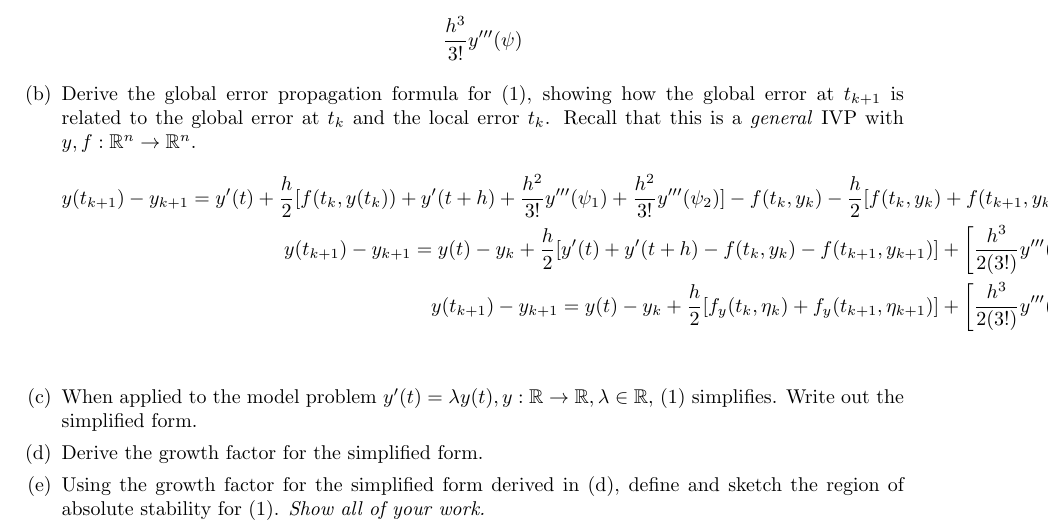
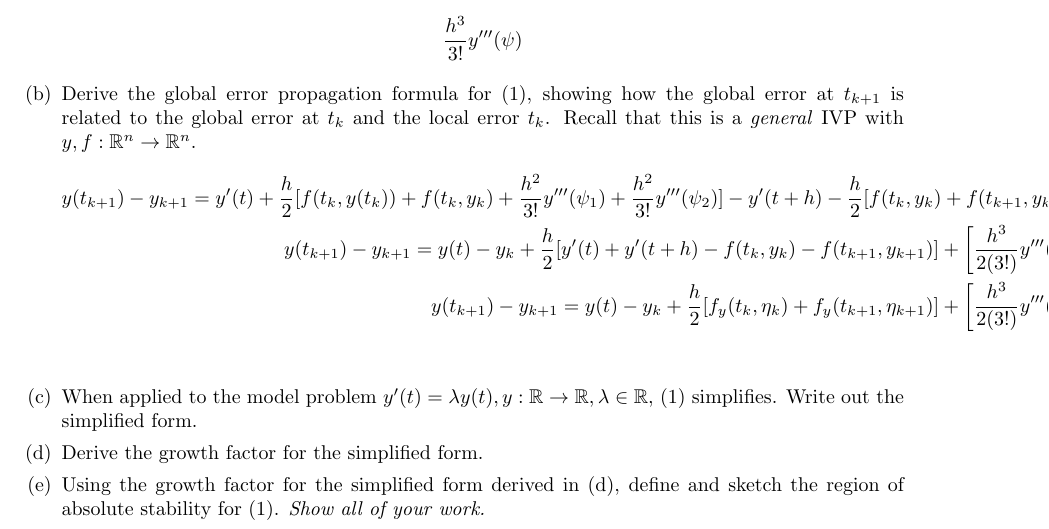
Before and after one commit to poonkeegan/school, a LaTeX document (cscd37/assgn3.tex): part of page 2 of 2, cut so that both start at the same text. Compiled offline with pdfLaTeX.

Commit message:
Fri Apr  6 17:31:58 EDT 2018

```diff
--- a/cscd37/assgn3.tex
+++ b/cscd37/assgn3.tex
@@ -172,10 +172,10 @@ poonkeeg\\
                 \mathbb{R}^n \rightarrow \mathbb{R}^n$.
                 \begin{align*} y(t_{k+1}) - y_{k+1} =
                y'(t) + \frac{h}{2}
-               [f(t_k, y(t_k)) + y'(t + h)
+               [f(t_k, y(t_k)) + f(t_k, y_k)
                + \frac{h^2}{3!}y'''(\psi_1)
                + \frac{h^2}{3!}y'''(\psi_2)]
-               - f(t_k, y_k) - \frac{h}{2}[f(t_k, y_k)
+               - y'(t + h) - \frac{h}{2}[f(t_k, y_k)
                + f(t_{k+1}, y_{k+1})] \\
                y(t_{k+1}) - y_{k+1} =
                y(t) - y_k + \frac{h}{2}
```
Also changed, not shown: cscd37/assgn3.pdf.
